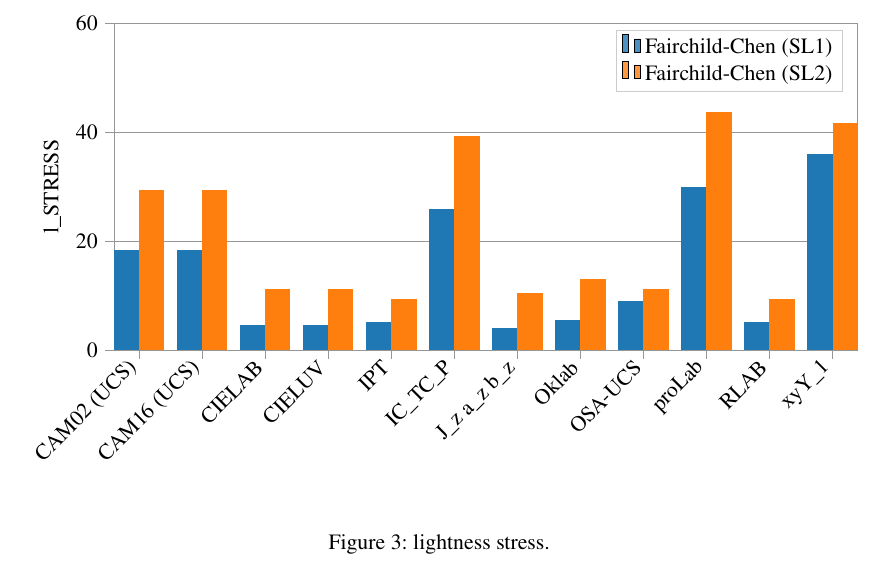
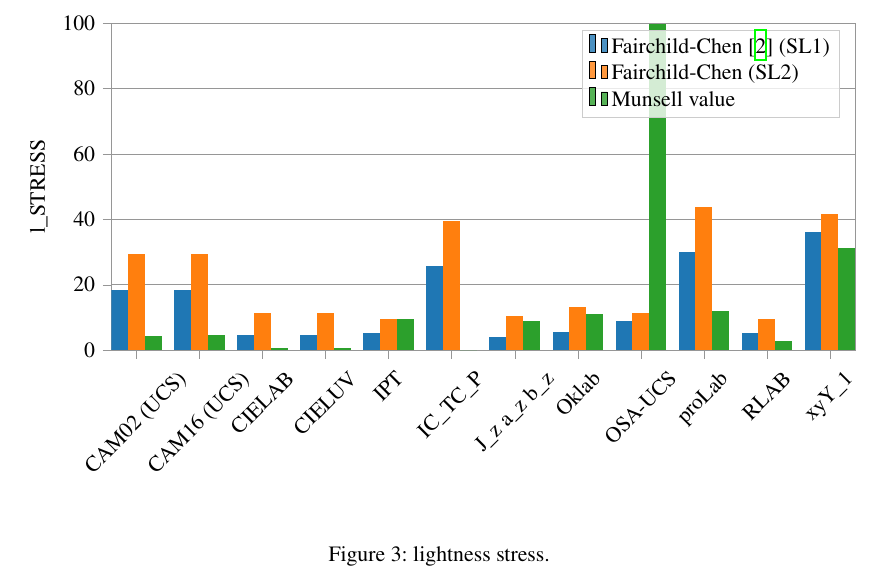
Before and after one commit to coloria-dev/coloria, a LaTeX paper (articles/how-to-assess-color-space-quality/main.tex, which reads articles/how-to-assess-color-space-quality/light_stress.tex): part of page 6 of 6, cut at the place of the change. Compiled offline with XeLaTeX.

Commit message:
add munsell lightness residual

```diff
--- a/articles/how-to-assess-color-space-quality/light_stress.tex
+++ b/articles/how-to-assess-color-space-quality/light_stress.tex
@@ -3,6 +3,7 @@
 
 \definecolor{color0}{rgb}{0.12156862745098,0.466666666666667,0.705882352941177}
 \definecolor{color1}{rgb}{1,0.498039215686275,0.0549019607843137}
+\definecolor{color2}{rgb}{0.172549019607843,0.627450980392157,0.172549019607843}
 
 \begin{axis}[
 axis line style={white!58.8235294117647!black},
@@ -16,44 +17,59 @@ x grid style={white!58.8235294117647!black},
 xmin=-0.4, xmax=11.4,
 xtick style={color=white!58.8235294117647!black},
 xtick={0,1,2,3,4,5,6,7,8,9,10,11},
-xticklabel style={rotate=45.0,anchor=east},
+xticklabel style = {rotate=45.0},
 xticklabels={CAM02 (UCS),CAM16 (UCS),CIELAB,CIELUV,IPT,IC\_TC\_P,J\_z a\_z b\_z,Oklab,OSA-UCS,proLab,RLAB,xyY\_1},
 y grid style={white!58.8235294117647!black},
 ylabel={l\_STRESS},
 ymajorgrids,
-ymin=0, ymax=60,
+ymin=0, ymax=100.0,
 ytick style={color=white!58.8235294117647!black}
 ]
-\draw[draw=none,fill=color0] (axis cs:-0.4,0) rectangle (axis cs:0,18.4645911268359);
+\draw[draw=none,fill=color0] (axis cs:-0.4,0) rectangle (axis cs:-0.133333333333333,18.4645911268359);
 \addlegendimage{ybar,ybar legend,draw=none,fill=color0};
-\addlegendentry{Fairchild-Chen (SL1)}
+\addlegendentry{Fairchild-Chen \cite{fairchildchen} (SL1)}
 
-\draw[draw=none,fill=color0] (axis cs:0.6,0) rectangle (axis cs:1,18.462147583011);
-\draw[draw=none,fill=color0] (axis cs:1.6,0) rectangle (axis cs:2,4.67289145504149);
-\draw[draw=none,fill=color0] (axis cs:2.6,0) rectangle (axis cs:3,4.67289145504149);
-\draw[draw=none,fill=color0] (axis cs:3.6,0) rectangle (axis cs:4,5.16507600277125);
-\draw[draw=none,fill=color0] (axis cs:4.6,0) rectangle (axis cs:5,25.8971112678037);
-\draw[draw=none,fill=color0] (axis cs:5.6,0) rectangle (axis cs:6,4.0793287828234);
-\draw[draw=none,fill=color0] (axis cs:6.6,0) rectangle (axis cs:7,5.64665508676546);
-\draw[draw=none,fill=color0] (axis cs:7.6,0) rectangle (axis cs:8,8.96897372995395);
-\draw[draw=none,fill=color0] (axis cs:8.6,0) rectangle (axis cs:9,29.9517645366911);
-\draw[draw=none,fill=color0] (axis cs:9.6,0) rectangle (axis cs:10,5.27750425239979);
-\draw[draw=none,fill=color0] (axis cs:10.6,0) rectangle (axis cs:11,35.9945312574285);
-\draw[draw=none,fill=color1] (axis cs:-2.77555756156289e-17,0) rectangle (axis cs:0.4,29.5046968567554);
+\draw[draw=none,fill=color0] (axis cs:0.6,0) rectangle (axis cs:0.866666666666667,18.462147583011);
+\draw[draw=none,fill=color0] (axis cs:1.6,0) rectangle (axis cs:1.86666666666667,4.67289145504149);
+\draw[draw=none,fill=color0] (axis cs:2.6,0) rectangle (axis cs:2.86666666666667,4.67289145504149);
+\draw[draw=none,fill=color0] (axis cs:3.6,0) rectangle (axis cs:3.86666666666667,5.16507600277125);
+\draw[draw=none,fill=color0] (axis cs:4.6,0) rectangle (axis cs:4.86666666666667,25.8971112678037);
+\draw[draw=none,fill=color0] (axis cs:5.6,0) rectangle (axis cs:5.86666666666667,4.0793287828234);
+\draw[draw=none,fill=color0] (axis cs:6.6,0) rectangle (axis cs:6.86666666666667,5.64665508676546);
+\draw[draw=none,fill=color0] (axis cs:7.6,0) rectangle (axis cs:7.86666666666667,8.96897372995395);
+\draw[draw=none,fill=color0] (axis cs:8.6,0) rectangle (axis cs:8.86666666666667,29.9517645366911);
+\draw[draw=none,fill=color0] (axis cs:9.6,0) rectangle (axis cs:9.86666666666667,5.27750425239979);
+\draw[draw=none,fill=color0] (axis cs:10.6,0) rectangle (axis cs:10.8666666666667,35.9945312574285);
+\draw[draw=none,fill=color1] (axis cs:-0.133333333333333,0) rectangle (axis cs:0.133333333333333,29.5046968567554);
 \addlegendimage{ybar,ybar legend,draw=none,fill=color1};
 \addlegendentry{Fairchild-Chen (SL2)}
 
-\draw[draw=none,fill=color1] (axis cs:1,0) rectangle (axis cs:1.4,29.4786529029533);
-\draw[draw=none,fill=color1] (axis cs:2,0) rectangle (axis cs:2.4,11.2665102417932);
-\draw[draw=none,fill=color1] (axis cs:3,0) rectangle (axis cs:3.4,11.2665102417932);
-\draw[draw=none,fill=color1] (axis cs:4,0) rectangle (axis cs:4.4,9.42833864558851);
-\draw[draw=none,fill=color1] (axis cs:5,0) rectangle (axis cs:5.4,39.3604114060146);
-\draw[draw=none,fill=color1] (axis cs:6,0) rectangle (axis cs:6.4,10.428911813808);
-\draw[draw=none,fill=color1] (axis cs:7,0) rectangle (axis cs:7.4,13.1227691380623);
-\draw[draw=none,fill=color1] (axis cs:8,0) rectangle (axis cs:8.4,11.2633875650694);
-\draw[draw=none,fill=color1] (axis cs:9,0) rectangle (axis cs:9.4,43.8017682909425);
-\draw[draw=none,fill=color1] (axis cs:10,0) rectangle (axis cs:10.4,9.44336537734861);
-\draw[draw=none,fill=color1] (axis cs:11,0) rectangle (axis cs:11.4,41.6824228979887);
+\draw[draw=none,fill=color1] (axis cs:0.866666666666667,0) rectangle (axis cs:1.13333333333333,29.4786529029533);
+\draw[draw=none,fill=color1] (axis cs:1.86666666666667,0) rectangle (axis cs:2.13333333333333,11.2665102417932);
+\draw[draw=none,fill=color1] (axis cs:2.86666666666667,0) rectangle (axis cs:3.13333333333333,11.2665102417932);
+\draw[draw=none,fill=color1] (axis cs:3.86666666666667,0) rectangle (axis cs:4.13333333333333,9.42833864558851);
+\draw[draw=none,fill=color1] (axis cs:4.86666666666667,0) rectangle (axis cs:5.13333333333333,39.3604114060146);
+\draw[draw=none,fill=color1] (axis cs:5.86666666666667,0) rectangle (axis cs:6.13333333333333,10.428911813808);
+\draw[draw=none,fill=color1] (axis cs:6.86666666666667,0) rectangle (axis cs:7.13333333333333,13.1227691380623);
+\draw[draw=none,fill=color1] (axis cs:7.86666666666667,0) rectangle (axis cs:8.13333333333333,11.2633875650694);
+\draw[draw=none,fill=color1] (axis cs:8.86666666666667,0) rectangle (axis cs:9.13333333333333,43.8017682909425);
+\draw[draw=none,fill=color1] (axis cs:9.86666666666667,0) rectangle (axis cs:10.1333333333333,9.44336537734861);
+\draw[draw=none,fill=color1] (axis cs:10.8666666666667,0) rectangle (axis cs:11.1333333333333,41.6824228979887);
+\draw[draw=none,fill=color2] (axis cs:0.133333333333333,0) rectangle (axis cs:0.4,4.37071391926707);
+\addlegendimage{ybar,ybar legend,draw=none,fill=color2};
+\addlegendentry{Munsell value}
+
+\draw[draw=none,fill=color2] (axis cs:1.13333333333333,0) rectangle (axis cs:1.4,4.60456291212743);
+\draw[draw=none,fill=color2] (axis cs:2.13333333333333,0) rectangle (axis cs:2.4,0.692826553107365);
+\draw[draw=none,fill=color2] (axis cs:3.13333333333333,0) rectangle (axis cs:3.4,0.692826553107365);
+\draw[draw=none,fill=color2] (axis cs:4.13333333333333,0) rectangle (axis cs:4.4,9.47504412245566);
+\draw[draw=none,fill=color2] (axis cs:5.13333333333333,0) rectangle (axis cs:5.4,0.0);
+\draw[draw=none,fill=color2] (axis cs:6.13333333333333,0) rectangle (axis cs:6.4,8.90523847167804);
+\draw[draw=none,fill=color2] (axis cs:7.13333333333333,0) rectangle (axis cs:7.4,11.1924669875584);
+\draw[draw=none,fill=color2] (axis cs:8.13333333333333,0) rectangle (axis cs:8.4,99.6090499038516);
+\draw[draw=none,fill=color2] (axis cs:9.13333333333333,0) rectangle (axis cs:9.4,11.8658974288993);
+\draw[draw=none,fill=color2] (axis cs:10.1333333333333,0) rectangle (axis cs:10.4,2.72811280229079);
+\draw[draw=none,fill=color2] (axis cs:11.1333333333333,0) rectangle (axis cs:11.4,31.2517455700297);
 \end{axis}
 
 \end{tikzpicture}
```
Also changed, not shown: 3 other files.
